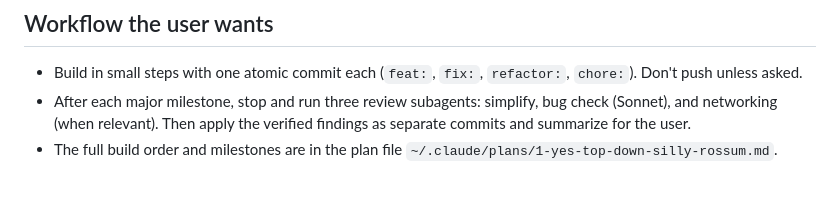
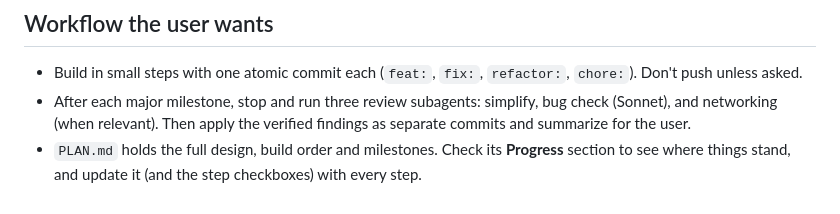
Before and after one commit to Motor-byk/i-d-KO, a Markdown page: CLAUDE.md, the part around the change. Rendered like a GitHub page.

Commit message:
docs: add PLAN.md with design, build order and progress

```diff
--- a/CLAUDE.md
+++ b/CLAUDE.md
@@ -36,4 +36,4 @@ npm test      # node --test "test/**/*.test.js"
 ## Workflow the user wants
 - Build in small steps with one atomic commit each (`feat:`, `fix:`, `refactor:`, `chore:`). Don't push unless asked.
 - After each major milestone, stop and run three review subagents: simplify, bug check (Sonnet), and networking (when relevant). Then apply the verified findings as separate commits and summarize for the user.
-- The full build order and milestones are in the plan file `~/.claude/plans/1-yes-top-down-silly-rossum.md`.
+- `PLAN.md` holds the full design, build order and milestones. Check its **Progress** section to see where things stand, and update it (and the step checkboxes) with every step.
```
Also changed, not shown: PLAN.md (added, +162 -0 lines).
